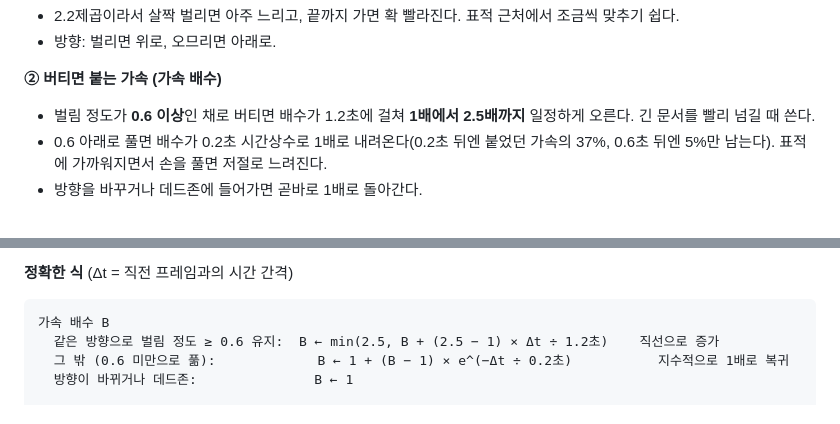
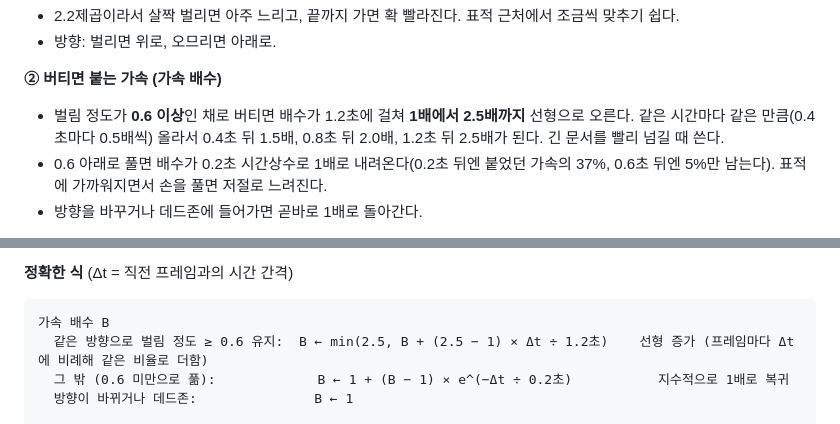
Before and after one commit to SJH0101/HCI_Gripspread, a Markdown page: README.md, 2 parts joined by grey strips. Drawn GitHub-style.

Commit message:
README: 가속 배수 '직선으로 증가'를 선형 증가로 풀어 씀
Co-Authored-By: Claude Opus 5.5 <noreply@anthropic.com>
Claude-Session: https://claude.ai/code/session_013deP5HWVjtqsNTzrxM9ME1

````diff
--- a/README.md
+++ b/README.md
@@ -166,7 +166,7 @@ a  = proj(p₈ − M),  b = proj(p₁₂ − M)    M에서 두 손가락 끝을
 
 **② 버티면 붙는 가속 (가속 배수)**
 
-- 벌림 정도가 **0.6 이상**인 채로 버티면 배수가 1.2초에 걸쳐 **1배에서 2.5배까지** 일정하게 오른다. 긴 문서를 빨리 넘길 때 쓴다.
+- 벌림 정도가 **0.6 이상**인 채로 버티면 배수가 1.2초에 걸쳐 **1배에서 2.5배까지** 선형으로 오른다. 같은 시간마다 같은 만큼(0.4초마다 0.5배씩) 올라서 0.4초 뒤 1.5배, 0.8초 뒤 2.0배, 1.2초 뒤 2.5배가 된다. 긴 문서를 빨리 넘길 때 쓴다.
 - 0.6 아래로 풀면 배수가 0.2초 시간상수로 1배로 내려온다(0.2초 뒤엔 붙었던 가속의 37%, 0.6초 뒤엔 5%만 남는다). 표적에 가까워지면서 손을 풀면 저절로 느려진다.
 - 방향을 바꾸거나 데드존에 들어가면 곧바로 1배로 돌아간다.
 
@@ -185,7 +185,7 @@ a  = proj(p₈ − M),  b = proj(p₁₂ − M)    M에서 두 손가락 끝을
 
 ```
 가속 배수 B
-  같은 방향으로 벌림 정도 ≥ 0.6 유지:  B ← min(2.5, B + (2.5 − 1) × Δt ÷ 1.2초)    직선으로 증가
+  같은 방향으로 벌림 정도 ≥ 0.6 유지:  B ← min(2.5, B + (2.5 − 1) × Δt ÷ 1.2초)    선형 증가 (프레임마다 Δt에 비례해 같은 비율로 더함)
   그 밖 (0.6 미만으로 풂):             B ← 1 + (B − 1) × e^(−Δt ÷ 0.2초)           지수적으로 1배로 복귀
   방향이 바뀌거나 데드존:               B ← 1
 
````
